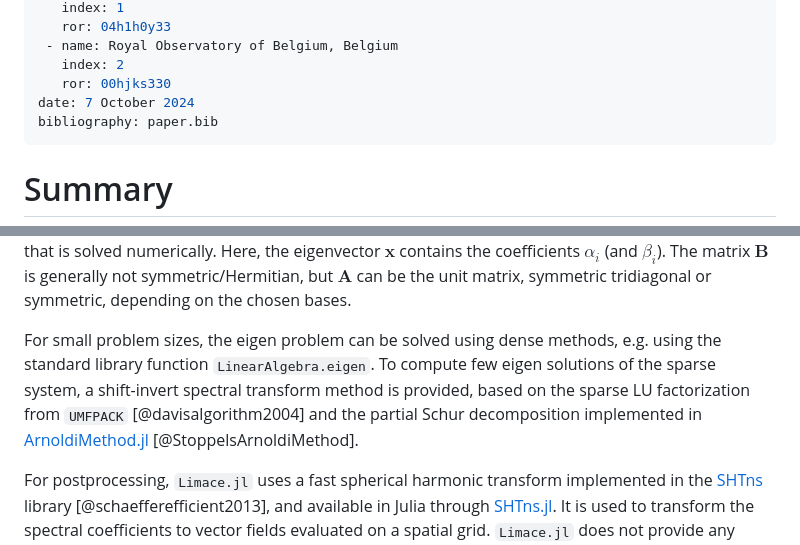
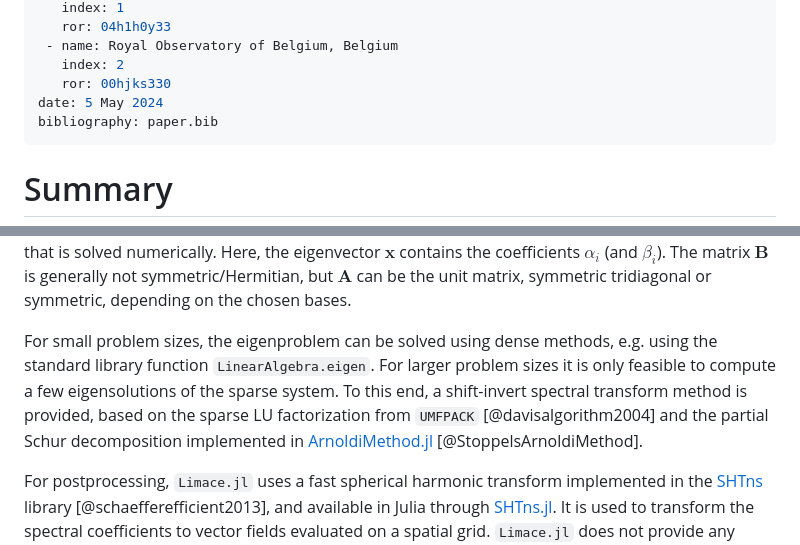
Before and after one commit to fgerick/Limace.jl, a Markdown page: paper/paper.md, 2 parts joined by grey strips. GitHub-like rendering.

```diff
--- a/paper/paper.md
+++ b/paper/paper.md
@@ -17,7 +17,7 @@ affiliations:
  - name: Royal Observatory of Belgium, Belgium
    index: 2
    ror: 00hjks330
-date: 7 October 2024
+date: 5 May 2024
 bibliography: paper.bib
 ---
 
@@ -92,8 +93,9 @@ $$
 $$
 that is solved numerically. Here, the eigenvector $\mathbf{x}$ contains the coefficients $\alpha_i$ (and $\beta_i$). The matrix $\mathbf{B}$ is generally not symmetric/Hermitian, but $\mathbf{A}$ can be the unit matrix, symmetric tridiagonal or symmetric, depending on the chosen bases.
 
-For small problem sizes, the eigen problem can be solved using dense methods, e.g. using the standard library function `LinearAlgebra.eigen`.
-To compute few eigen solutions of the sparse system, a shift-invert spectral transform method is provided, based on the sparse LU factorization from `UMFPACK` [@davisalgorithm2004] and the partial Schur decomposition implemented in [ArnoldiMethod.jl](https://github.com/JuliaLinearAlgebra/ArnoldiMethod.jl) [@StoppelsArnoldiMethod].
+For small problem sizes, the eigenproblem can be solved using dense methods, e.g. using the standard library function `LinearAlgebra.eigen`.
+For larger problem sizes it is only feasible to compute a few eigensolutions of the sparse system.
+To this end, a shift-invert spectral transform method is provided, based on the sparse LU factorization from `UMFPACK` [@davisalgorithm2004] and the partial Schur decomposition implemented in [ArnoldiMethod.jl](https://github.com/JuliaLinearAlgebra/ArnoldiMethod.jl) [@StoppelsArnoldiMethod].
 
 For postprocessing, `Limace.jl` uses a fast spherical harmonic transform implemented in the [SHTns](https://bitbucket.org/nschaeff/shtns) library [@schaefferefficient2013], and available in Julia through [SHTns.jl](https://github.com/fgerick/SHTns.jl).
 It is used to transform the spectral coefficients to vector fields evaluated on a spatial grid.
```
Also changed, not shown: other parts of paper/paper.md (+16 -15 lines).
